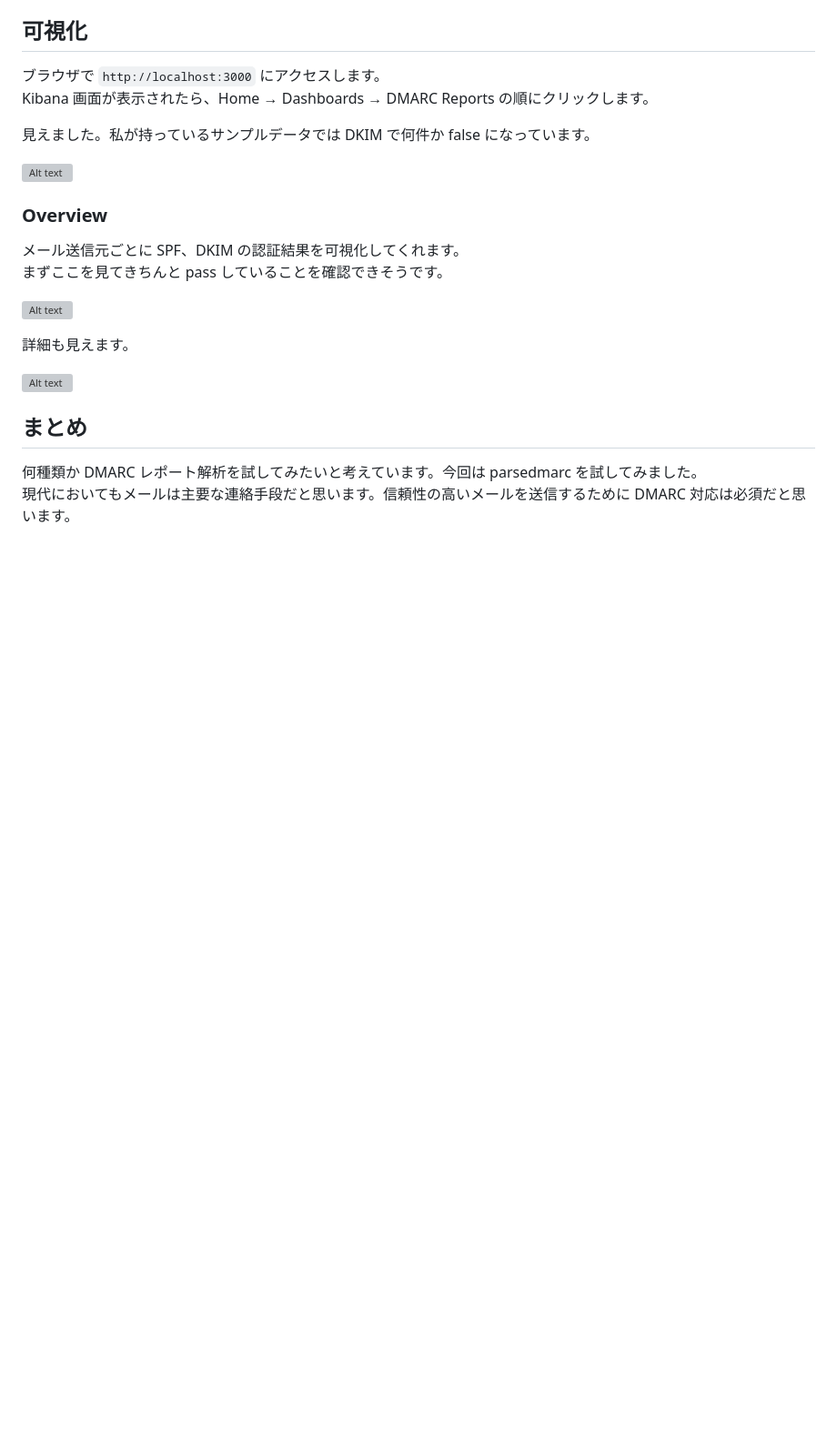
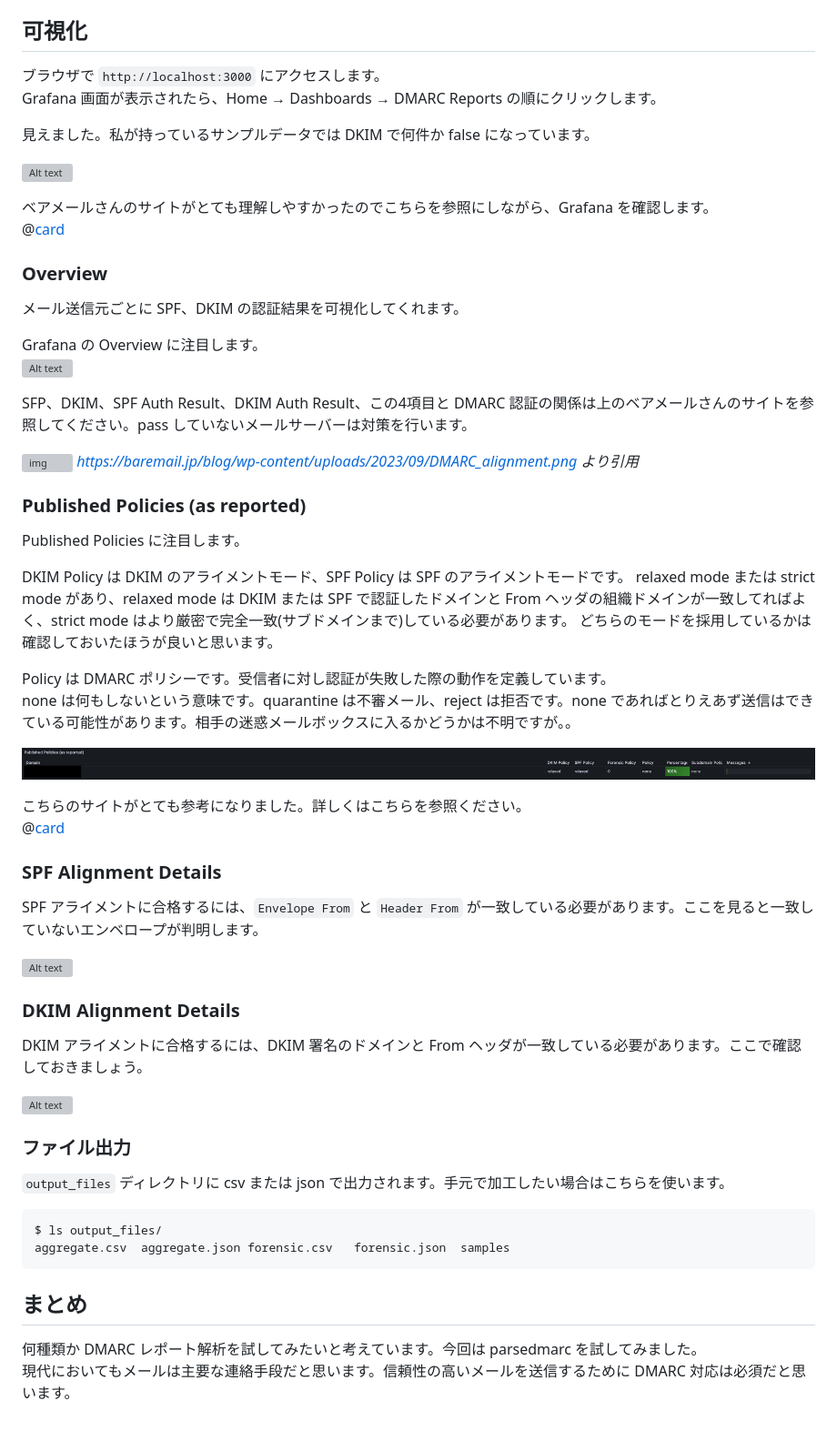
Before and after one commit to YoshiiRyo1/zenn_blogs, a Markdown page: articles/8c4b7eb32ac59d.md, the part around the change. Shown at 91% size. Drawn GitHub-style; pictures changed too: images/parsedmarc_publishedpolicies.png (added); blank space fills up the shorter version; grey boxes are pictures that could not be loaded.

Commit message:
確認方法を追加

````diff
--- a/articles/8c4b7eb32ac59d.md
+++ b/articles/8c4b7eb32ac59d.md
@@ -160,22 +160,68 @@ $ docker-compose up -d
 ## 可視化
 
 ブラウザで `http://localhost:3000` にアクセスします。
-Kibana 画面が表示されたら、Home → Dashboards → DMARC Reports の順にクリックします。
+Grafana 画面が表示されたら、Home → Dashboards → DMARC Reports の順にクリックします。
 
 見えました。私が持っているサンプルデータでは DKIM で何件か false になっています。
 
 ![Alt text](/images/parsedmarc_summary.png)
 
+ベアメールさんのサイトがとても理解しやすかったのでこちらを参照にしながら、Grafana を確認します。
+@[card](https://baremail.jp/blog/2023/09/26/3474/)
+
 ### Overview
 
 メール送信元ごとに SPF、DKIM の認証結果を可視化してくれます。
-まずここを見てきちんと pass していることを確認できそうです。
 
+Grafana の Overview に注目します。
 ![Alt text](/images/parsedmarc_overview.png)
 
-詳細も見えます。
+
+SFP、DKIM、SPF Auth Result、DKIM Auth Result、この4項目と DMARC 認証の関係は上のベアメールさんのサイトを参照してください。pass していないメールサーバーは対策を行います。
+
+![img](https://baremail.jp/blog/wp-content/uploads/2023/09/DMARC_alignment.png)
+*https://baremail.jp/blog/wp-content/uploads/2023/09/DMARC_alignment.png より引用*
+
+
+### Published Policies (as reported)
+
+Published Policies に注目します。
+
+DKIM Policy は DKIM のアライメントモード、SPF Policy は SPF のアライメントモードです。
+relaxed mode または strict mode があり、relaxed mode は DKIM または SPF で認証したドメインと From ヘッダの組織ドメインが一致してればよく、strict mode はより厳密で完全一致(サブドメインまで)している必要があります。
+どちらのモードを採用しているかは確認しておいたほうが良いと思います。
+
+Policy は DMARC ポリシーです。受信者に対し認証が失敗した際の動作を定義しています。
+none は何もしないという意味です。quarantine は不審メール、reject は拒否です。none であればとりえあず送信はできている可能性があります。相手の迷惑メールボックスに入るかどうかは不明ですが。。
+
+![Alt text](/images/parsedmarc_publishedpolicies.png)
+
+こちらのサイトがとても参考になりました。詳しくはこちらを参照ください。
+@[card](https://www.naritai.jp/guidance_record.html)
+
+### SPF Alignment Details
+
+SPF アライメントに合格するには、`Envelope From` と `Header From` が一致している必要があります。ここを見ると一致していないエンベロープが判明します。
 
 ![Alt text](/images/parsedmarc_detail.png)
+
+### DKIM Alignment Details
+
+DKIM アライメントに合格するには、DKIM 署名のドメインと From ヘッダが一致している必要があります。ここで確認しておきましょう。
+
+![Alt text](/images/parsedmarc_detail.png)
+
+
+### ファイル出力
+
+`output_files` ディレクトリに csv または json で出力されます。手元で加工したい場合はこちらを使います。
+
+```bash
+$ ls output_files/
+aggregate.csv  aggregate.json forensic.csv   forensic.json  samples
+```
+
+
 
 ## まとめ
 
````
